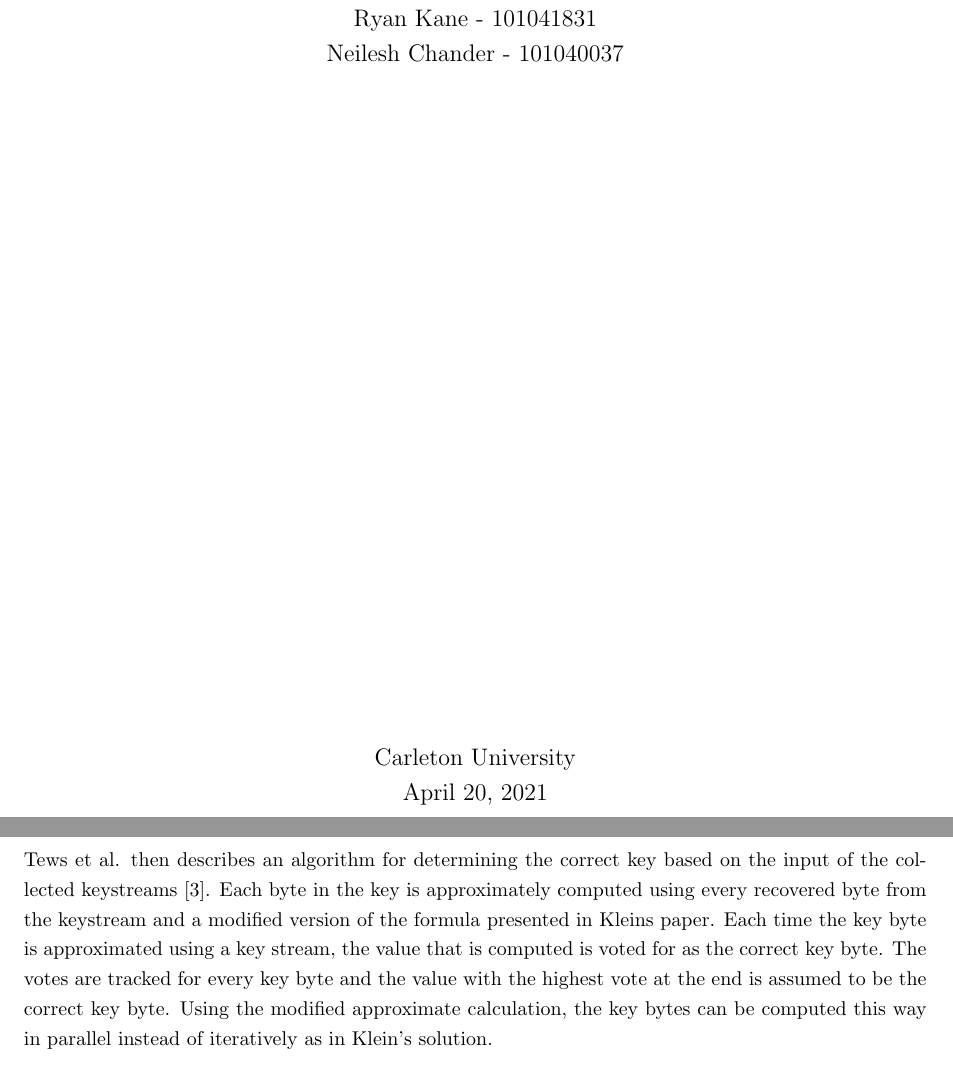
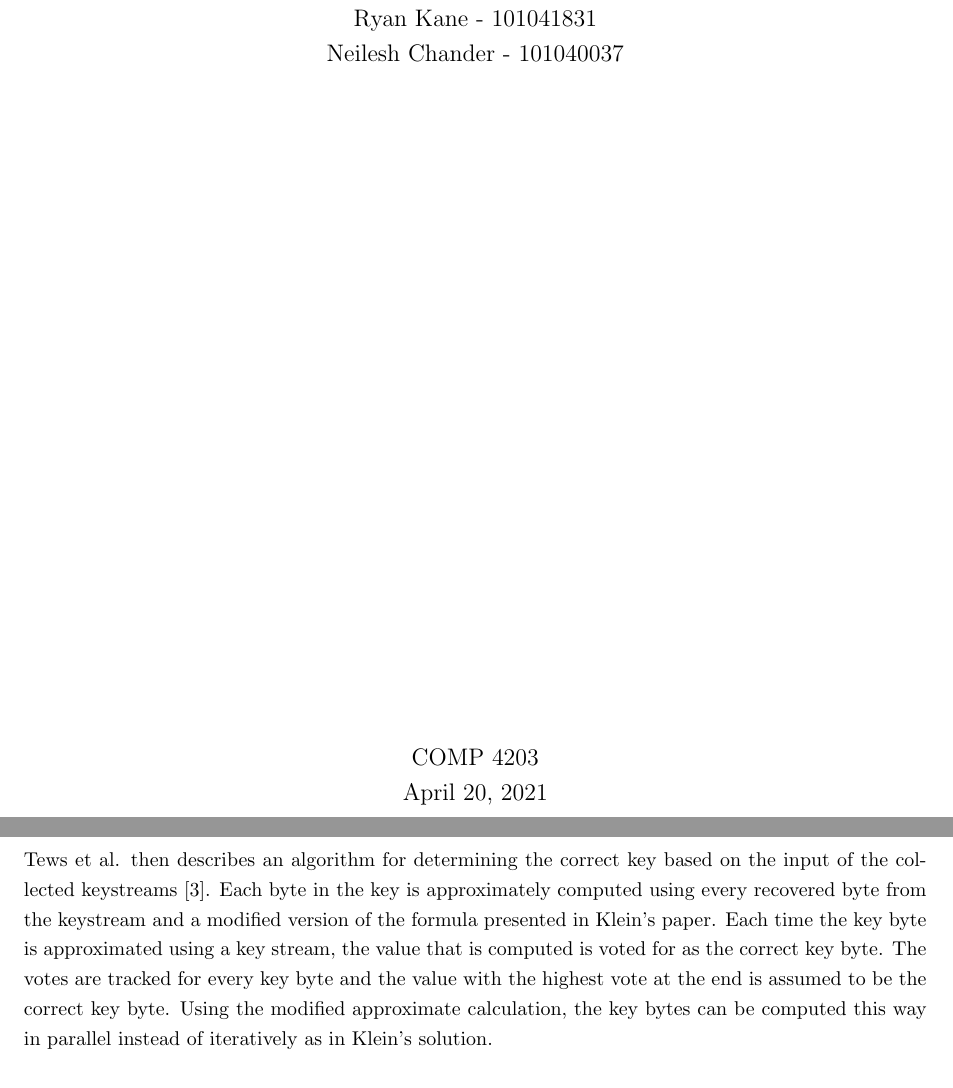
Before and after one commit to Puzzlz/automated-wep-cracker, a LaTeX document (Report/tex/ProjectReport.tex): two parts of pages 1 and 9 of 14, joined at a grey line, cut so that both start at the same text. Compiled offline with pdfLaTeX.

Commit message:
ixed spelling and updated title page
Fixed spelling and grammar mistakes and changed Carleton University in the title page to COMP 4203

```diff
--- a/Report/tex/ProjectReport.tex
+++ b/Report/tex/ProjectReport.tex
@@ -83,7 +83,7 @@
 	Neilesh Chander - 101040037
 	\vfill
 	% Page footer
-	\large Carleton University \par
+	\large COMP 4203 \par
 	\large \today\par
 \end{titlepage}
 \newpage
@@ -188,7 +188,7 @@ The process for applying the attack is fairly straightforward. The attacker (lap
 Once enough partial keystreams have been captured (1 keystream = 1 IV), a key ranking algorithm can be used to find the correct key (given enough of them).
 
 \subsection{Key Ranking Algorithm (PTW)}
-Tews et al. then describes an algorithm for determining the correct key based on the input of the collected keystreams \cite{mainPaper}. Each byte in the key is approximately computed using every recovered byte from the keystream and a modified version of the formula presented in Kleins paper. Each time the key byte is approximated using a key stream, the value that is computed is voted for as the correct key byte. The votes are tracked for every key byte and the value with the highest vote at the end is assumed to be the correct key byte. Using the modified approximate calculation, the key bytes can be computed this way in parallel instead of iteratively as in Klein's solution.\\
+Tews et al. then describes an algorithm for determining the correct key based on the input of the collected keystreams \cite{mainPaper}. Each byte in the key is approximately computed using every recovered byte from the keystream and a modified version of the formula presented in Klein's paper. Each time the key byte is approximated using a key stream, the value that is computed is voted for as the correct key byte. The votes are tracked for every key byte and the value with the highest vote at the end is assumed to be the correct key byte. Using the modified approximate calculation, the key bytes can be computed this way in parallel instead of iteratively as in Klein's solution.\\
 
 If the sample size is small, the correct key byte may not be the one with the highest number of votes. Initially, the algorithm selects each key byte that has the highest number of votes and determines if that key is correct. If it is not, the algorithm selects the next closest key byte by votes out of all the key bytes and adds that single key byte into the key bytes that have been selected. Everytime the algorithm selects a new key byte this way, it checks all the new possible combinations of key bytes out of the ones that have already been selected. The algorithm repeats this process until the correct key is found. \\
 
```
Also changed, not shown: Report/tex/ProjectReport.pdf, Report/tex/ProjectReport.tex (6 more changed lines), 2 other files.
